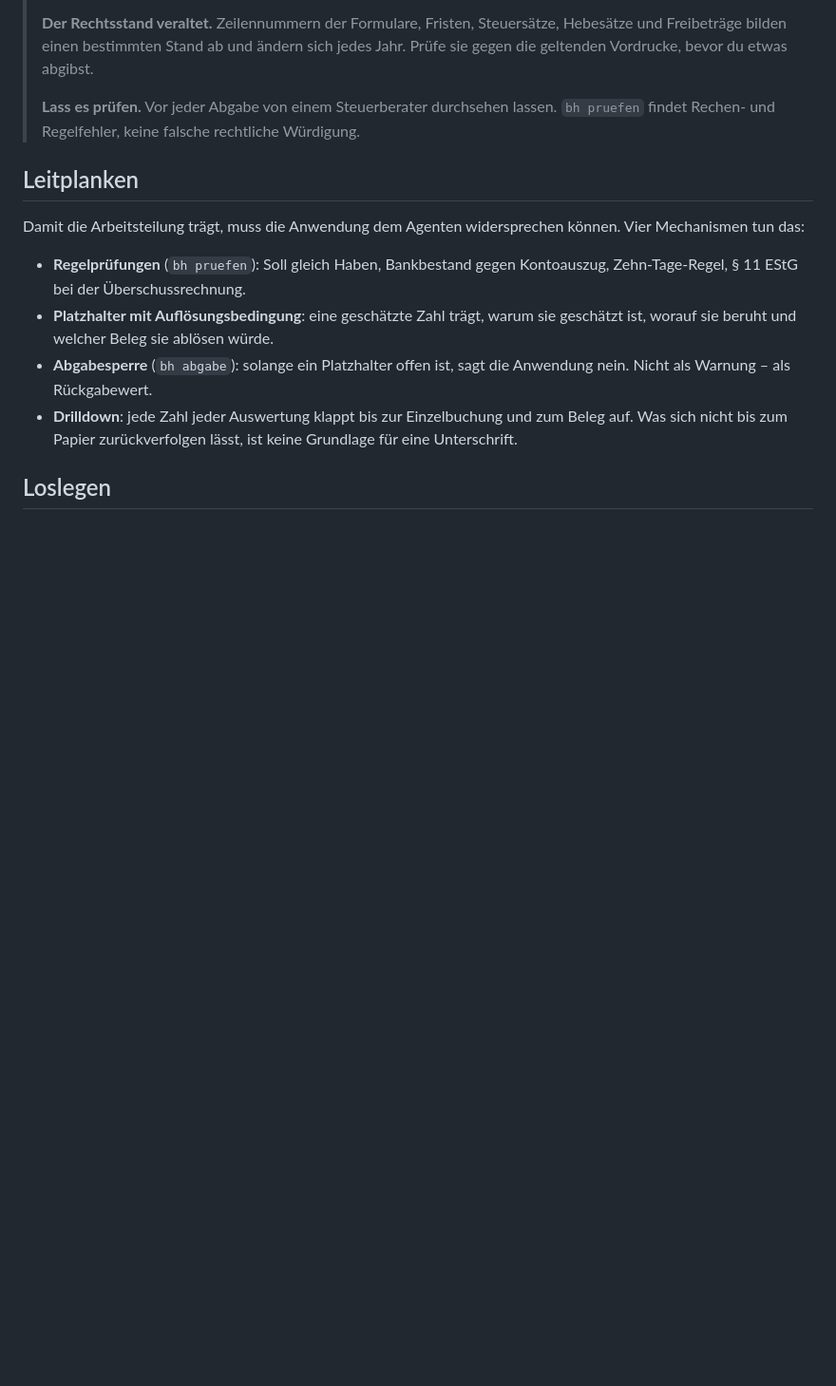
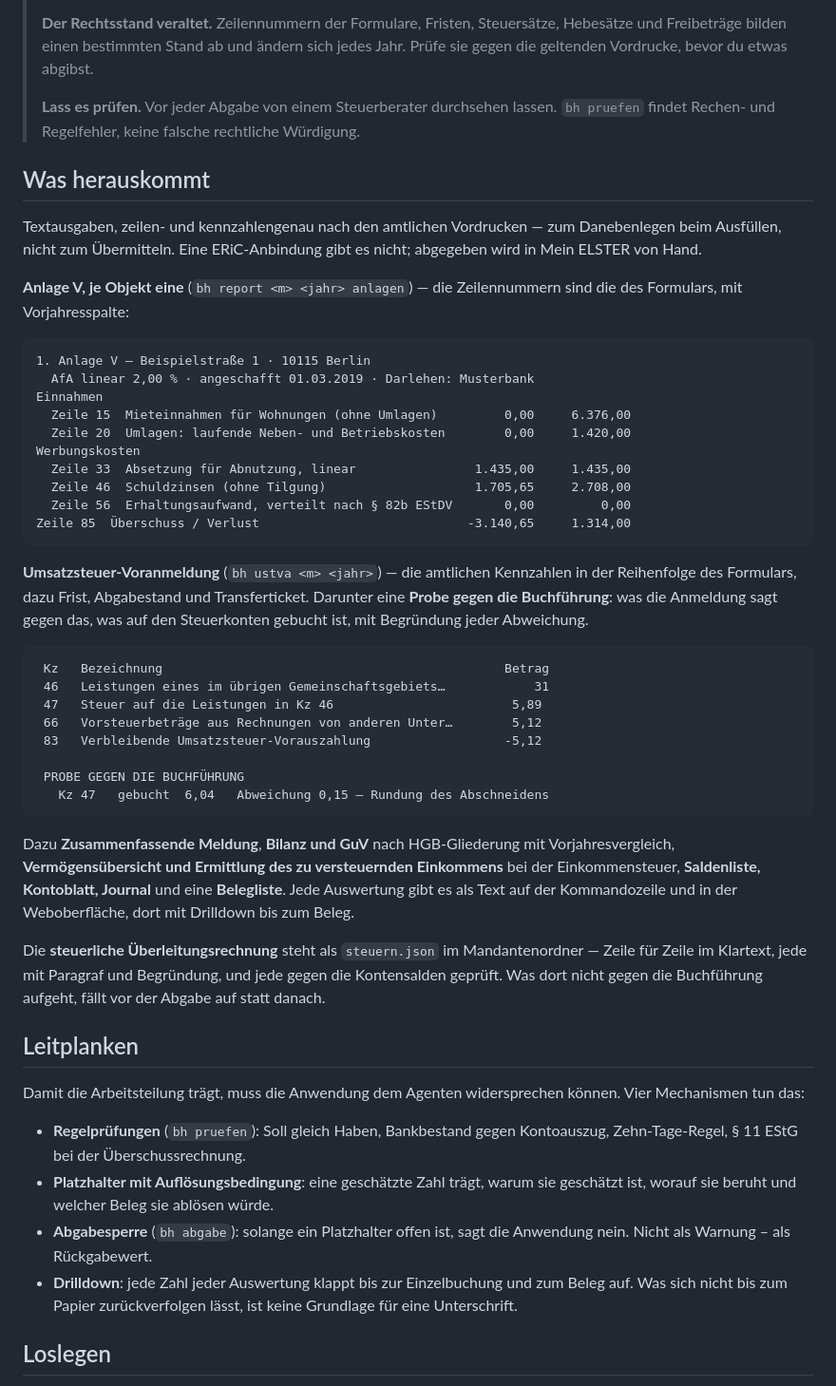
Before and after one commit to RichardS83/llm-buchhaltung, a Markdown page: README.md, the part around the change. Shown at 95% size. Drawn GitHub-style; blank space fills up the shorter version.

Commit message:
Was am Ende herauskommt, steht jetzt im README
Das README beschrieb die Mechanik, aber nicht das Ergebnis. Neuer Abschnitt
mit den tatsächlichen Ausgaben und zwei Beispielen: Anlage V je Objekt mit
den Zeilennummern des Vordrucks und Vorjahresspalte, UStVA mit den amtlichen
Kennzahlen samt Probe gegen die Buchführung, dazu ZM, Bilanz, GuV,
Vermögensübersicht, Saldenliste, Kontoblatt, Journal und Belegliste.

Ausdrücklich dabei, was es nicht ist: Text zum Danebenlegen beim Ausfüllen,
keine ERiC-Anbindung, keine Übermittlung. Ebenso im About, damit „ELSTER"
dort nicht mehr verspricht, als die Anwendung liefert.

Co-Authored-By: Claude Opus 5 (1M context) <noreply@anthropic.com>
Claude-Session: https://claude.ai/code/session_018FGiCm4hoRMKKeRHjobHb9

````diff
--- a/README.md
+++ b/README.md
@@ -115,6 +115,56 @@ die vorkamen.
 > **Lass es prüfen.** Vor jeder Abgabe von einem Steuerberater durchsehen
 > lassen. `bh pruefen` findet Rechen- und Regelfehler, keine falsche
 > rechtliche Würdigung.
+
+## Was herauskommt
+
+Textausgaben, zeilen- und kennzahlengenau nach den amtlichen Vordrucken —
+zum Danebenlegen beim Ausfüllen, nicht zum Übermitteln. Eine ERiC-Anbindung
+gibt es nicht; abgegeben wird in Mein ELSTER von Hand.
+
+**Anlage V, je Objekt eine** (`bh report <m> <jahr> anlagen`) — die
+Zeilennummern sind die des Formulars, mit Vorjahresspalte:
+
+```
+1. Anlage V – Beispielstraße 1 · 10115 Berlin
+  AfA linear 2,00 % · angeschafft 01.03.2019 · Darlehen: Musterbank
+Einnahmen
+  Zeile 15  Mieteinnahmen für Wohnungen (ohne Umlagen)         0,00     6.376,00
+  Zeile 20  Umlagen: laufende Neben- und Betriebskosten        0,00     1.420,00
+Werbungskosten
+  Zeile 33  Absetzung für Abnutzung, linear                1.435,00     1.435,00
+  Zeile 46  Schuldzinsen (ohne Tilgung)                    1.705,65     2.708,00
+  Zeile 56  Erhaltungsaufwand, verteilt nach § 82b EStDV       0,00         0,00
+Zeile 85  Überschuss / Verlust                            -3.140,65     1.314,00
+```
+
+**Umsatzsteuer-Voranmeldung** (`bh ustva <m> <jahr>`) — die amtlichen
+Kennzahlen in der Reihenfolge des Formulars, dazu Frist, Abgabestand und
+Transferticket. Darunter eine **Probe gegen die Buchführung**: was die
+Anmeldung sagt gegen das, was auf den Steuerkonten gebucht ist, mit
+Begründung jeder Abweichung.
+
+```
+ Kz   Bezeichnung                                              Betrag
+ 46   Leistungen eines im übrigen Gemeinschaftsgebiets…            31
+ 47   Steuer auf die Leistungen in Kz 46                        5,89
+ 66   Vorsteuerbeträge aus Rechnungen von anderen Unter…        5,12
+ 83   Verbleibende Umsatzsteuer-Vorauszahlung                  -5,12
+
+ PROBE GEGEN DIE BUCHFÜHRUNG
+   Kz 47   gebucht  6,04   Abweichung 0,15 — Rundung des Abschneidens
+```
+
+Dazu **Zusammenfassende Meldung**, **Bilanz und GuV** nach HGB-Gliederung mit
+Vorjahresvergleich, **Vermögensübersicht und Ermittlung des zu versteuernden
+Einkommens** bei der Einkommensteuer, **Saldenliste, Kontoblatt, Journal**
+und eine **Belegliste**. Jede Auswertung gibt es als Text auf der
+Kommandozeile und in der Weboberfläche, dort mit Drilldown bis zum Beleg.
+
+Die **steuerliche Überleitungsrechnung** steht als `steuern.json` im
+Mandantenordner — Zeile für Zeile im Klartext, jede mit Paragraf und
+Begründung, und jede gegen die Kontensalden geprüft. Was dort nicht gegen die
+Buchführung aufgeht, fällt vor der Abgabe auf statt danach.
 
 ## Leitplanken
 
````
